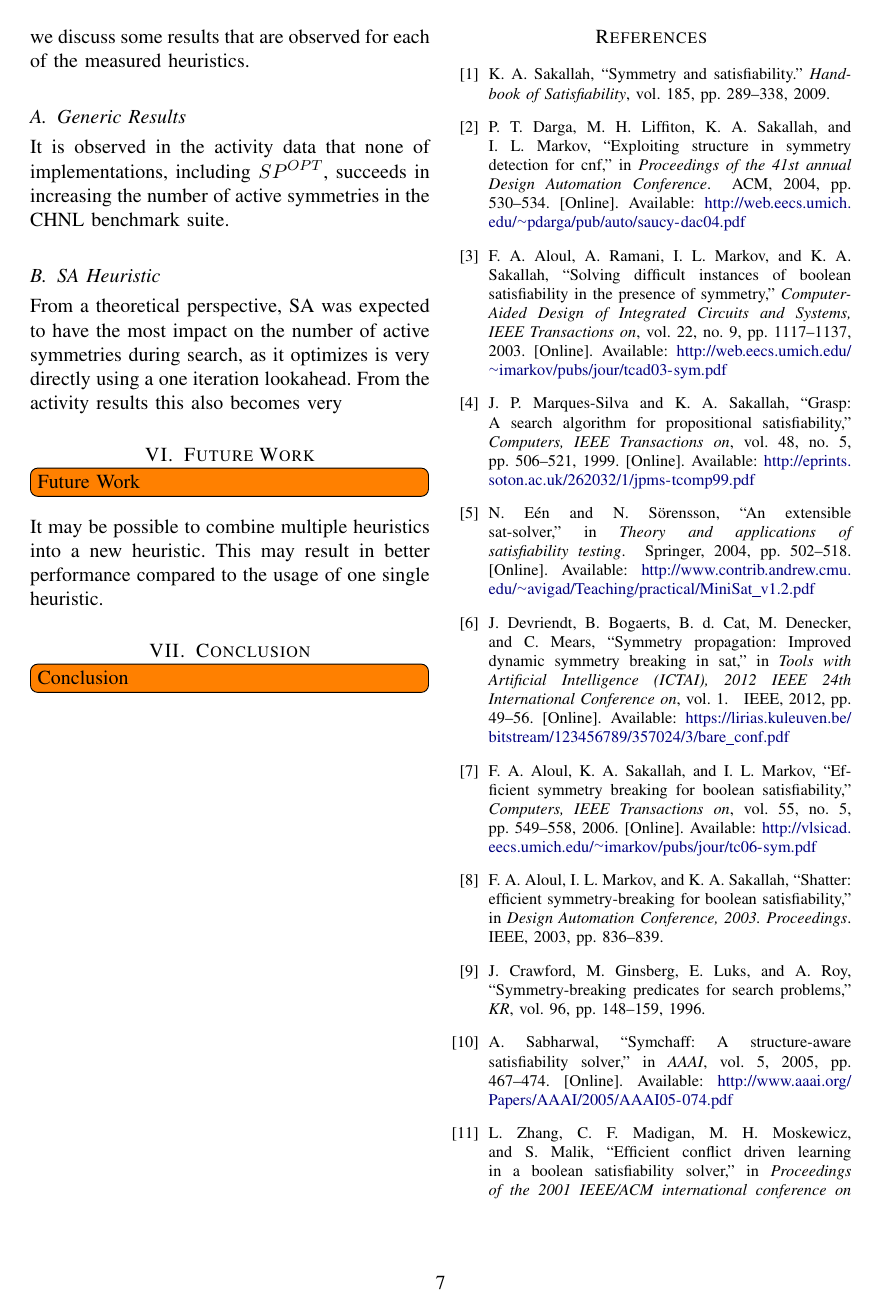
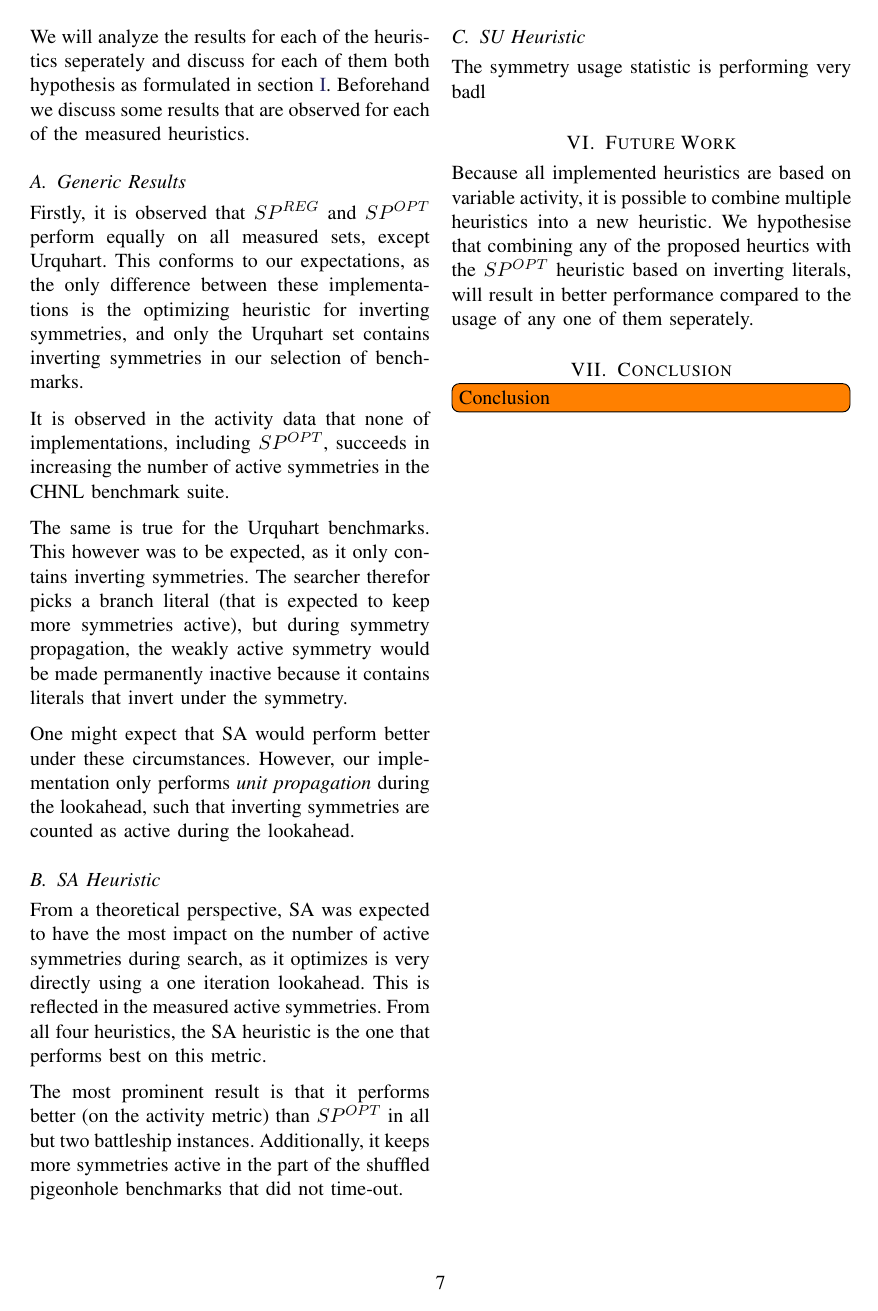
Before and after one commit to ajrouvoet/symmetry, a LaTeX paper (paper/symmetry.tex, which reads paper/futurework.tex, paper/results.tex): page 7 of 10. Compiled offline with pdfLaTeX.

Commit message:
Updated results section

```diff
--- a/paper/futurework.tex
+++ b/paper/futurework.tex
@@ -1,5 +1,6 @@
-\todoi{Future Work}
 
-It may be possible to combine multiple heuristics into a new heuristic. This
-may result in better performance compared to the usage of one single
-heuristic.
+Because all implemented heuristics are based on variable activity, it is possible to combine
+multiple heuristics into a new heuristic.
+We hypothesise that combining any of the proposed heurtics with the $SP^{OPT}$ heuristic based on
+inverting literals, will result in better performance compared to the usage of any one of them
+seperately.
--- a/paper/results.tex
+++ b/paper/results.tex
@@ -14,10 +14,35 @@ hypothesis as formulated in section \ref{sec:Introduction}.
 Beforehand we discuss some results that are observed for each of the measured heuristics.
 
 \subsection{Generic Results}
+	Firstly, it is observed that $SP^{REG}$ and $SP^{OPT}$ perform equally on all measured sets,
+	except Urquhart.
+	This conforms to our expectations, as the only difference between these implementations is the
+	optimizing heuristic for inverting symmetries, and only the Urquhart set contains inverting
+	symmetries in our selection of benchmarks.
+
 	It is observed in the activity data that none of implementations, including $SP^{OPT}$,
 	succeeds in increasing the number of active symmetries in the CHNL benchmark suite.
+
+	The same is true for the Urquhart benchmarks.
+	This however was to be expected, as it only contains inverting symmetries.
+	The searcher therefor picks a branch literal (that is expected to keep more symmetries active),
+	but during symmetry propagation, the weakly active symmetry would be made permanently inactive
+	because it contains literals that invert under the symmetry.
+
+	One might expect that SA would perform better under these circumstances.
+	However, our implementation only performs \emph{unit propagation} during the lookahead, such
+	that inverting symmetries are counted as active during the lookahead.
 
 \subsection{SA Heuristic}
 	From a theoretical perspective, SA was expected to have the most impact on the number of active
 	symmetries during search, as it optimizes is very directly using a one iteration lookahead.
-	From the activity results this also becomes very
+	This is reflected in the measured active symmetries.
+	From all four heuristics, the SA heuristic is the one that performs best on this metric.
+
+	The most prominent result is that it performs better (on the activity metric) than $SP^{OPT}$ in
+	all but two battleship instances.
+	Additionally, it keeps more symmetries active in the part of the shuffled pigeonhole benchmarks
+	that did not time-out.
+
+\subsection{SU Heuristic}
+	The symmetry usage statistic is performing very badl
```
Also changed, not shown: paper/measurements.tex (+6 -4 lines), 1 other file.
